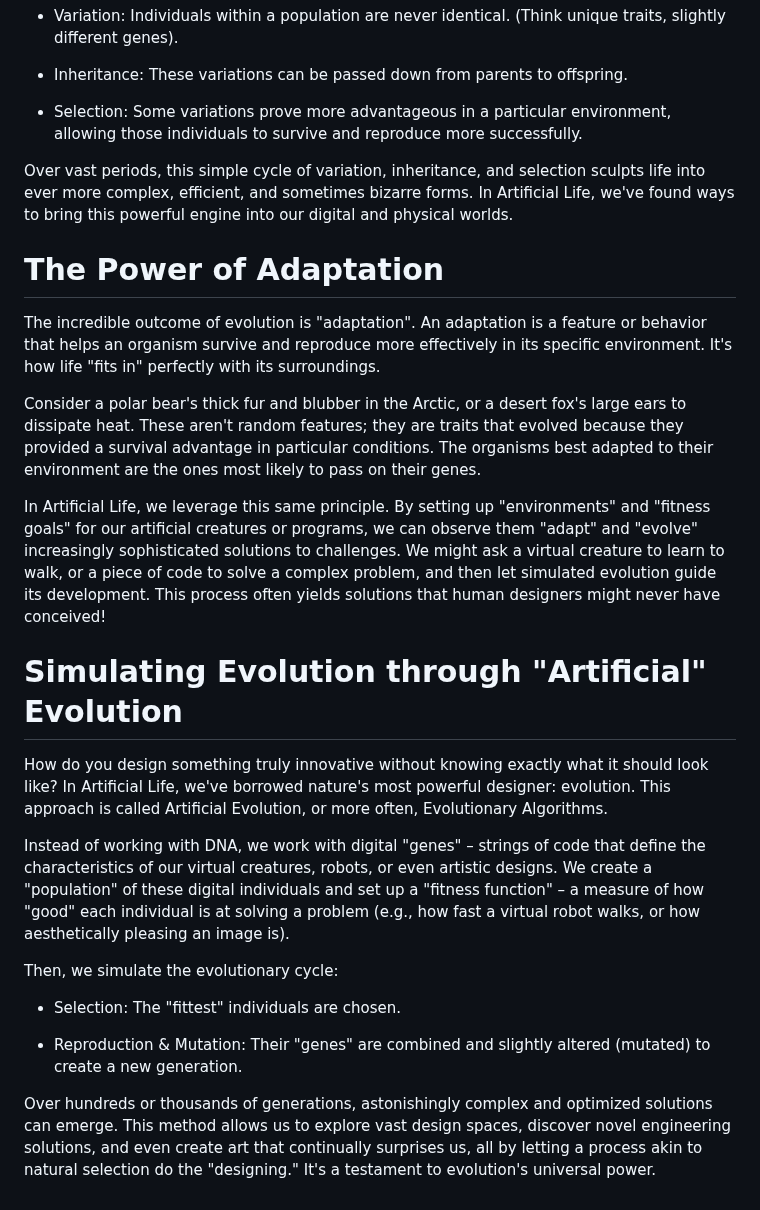
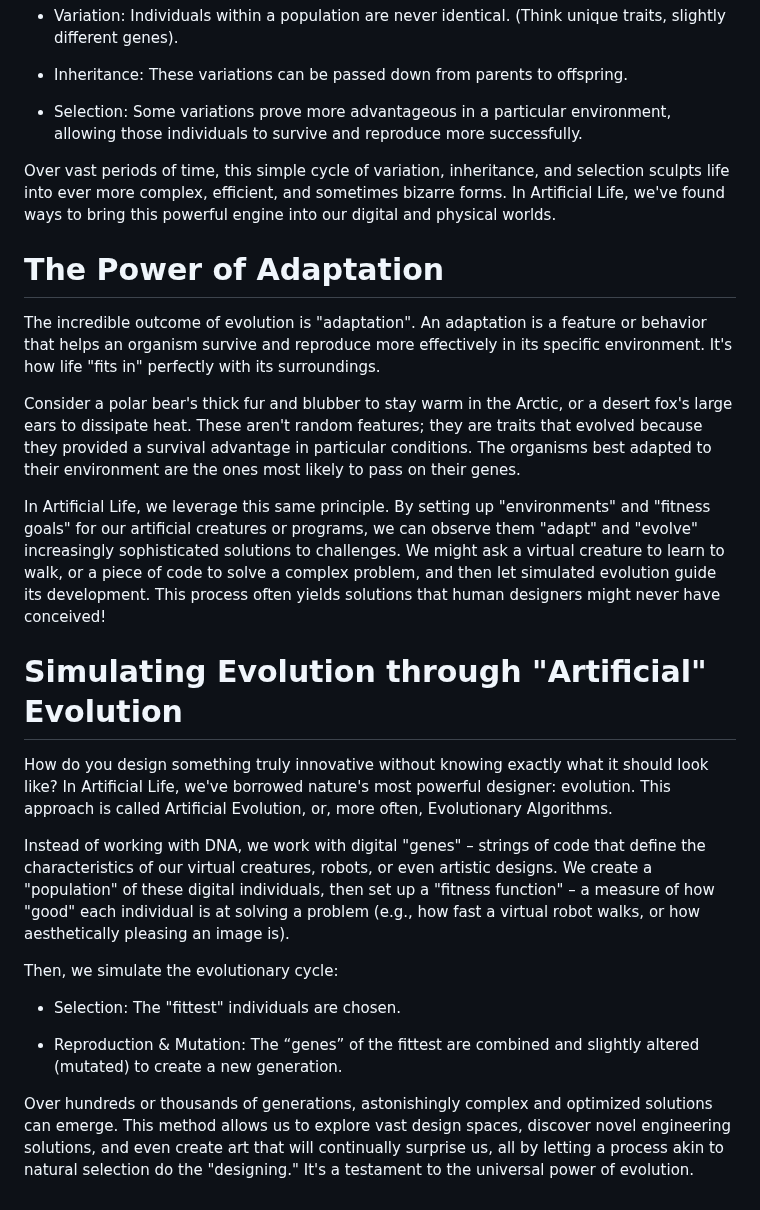
Before and after one commit to imytk/ALIFE_Public_Expo, a Markdown page: Zone 5 - Fundamentals 2 - Evolution & Adaptation/placards/zone_5_placard.md, the part around the change. Rendered like a GitHub page.

Commit message:
Minor updates to zone_5_placard.md

```diff
--- a/Zone 5 - Fundamentals 2 - Evolution & Adaptation/placards/zone_5_placard.md
+++ b/Zone 5 - Fundamentals 2 - Evolution & Adaptation/placards/zone_5_placard.md
@@ -10,26 +10,26 @@ At its core, evolution is a powerful, undirected engine of change that operates
 
 - Selection: Some variations prove more advantageous in a particular environment, allowing those individuals to survive and reproduce more successfully.
 
-Over vast periods, this simple cycle of variation, inheritance, and selection sculpts life into ever more complex, efficient, and sometimes bizarre forms. In Artificial Life, we've found ways to bring this powerful engine into our digital and physical worlds.
+Over vast periods of time, this simple cycle of variation, inheritance, and selection sculpts life into ever more complex, efficient, and sometimes bizarre forms. In Artificial Life, we've found ways to bring this powerful engine into our digital and physical worlds.
 
 # The Power of Adaptation
 
 The incredible outcome of evolution is "adaptation". An adaptation is a feature or behavior that helps an organism survive and reproduce more effectively in its specific environment. It's how life "fits in" perfectly with its surroundings.
 
-Consider a polar bear's thick fur and blubber in the Arctic, or a desert fox's large ears to dissipate heat. These aren't random features; they are traits that evolved because they provided a survival advantage in particular conditions. The organisms best adapted to their environment are the ones most likely to pass on their genes.
+Consider a polar bear's thick fur and blubber to stay warm in the Arctic, or a desert fox's large ears to dissipate heat. These aren't random features; they are traits that evolved because they provided a survival advantage in particular conditions. The organisms best adapted to their environment are the ones most likely to pass on their genes.
 
 In Artificial Life, we leverage this same principle. By setting up "environments" and "fitness goals" for our artificial creatures or programs, we can observe them "adapt" and "evolve" increasingly sophisticated solutions to challenges. We might ask a virtual creature to learn to walk, or a piece of code to solve a complex problem, and then let simulated evolution guide its development. This process often yields solutions that human designers might never have conceived!
 
 # Simulating Evolution through "Artificial" Evolution
 
-How do you design something truly innovative without knowing exactly what it should look like? In Artificial Life, we've borrowed nature's most powerful designer: evolution. This approach is called Artificial Evolution, or more often, Evolutionary Algorithms.
+How do you design something truly innovative without knowing exactly what it should look like? In Artificial Life, we've borrowed nature's most powerful designer: evolution. This approach is called Artificial Evolution, or, more often, Evolutionary Algorithms.
 
-Instead of working with DNA, we work with digital "genes" – strings of code that define the characteristics of our virtual creatures, robots, or even artistic designs. We create a "population" of these digital individuals and set up a "fitness function" – a measure of how "good" each individual is at solving a problem (e.g., how fast a virtual robot walks, or how aesthetically pleasing an image is).
+Instead of working with DNA, we work with digital "genes" – strings of code that define the characteristics of our virtual creatures, robots, or even artistic designs. We create a "population" of these digital individuals, then set up a "fitness function" – a measure of how "good" each individual is at solving a problem (e.g., how fast a virtual robot walks, or how aesthetically pleasing an image is).
 
 Then, we simulate the evolutionary cycle:
 
 - Selection: The "fittest" individuals are chosen.
 
-- Reproduction & Mutation: Their "genes" are combined and slightly altered (mutated) to create a new generation.
+- Reproduction & Mutation: The “genes” of the fittest are combined and slightly altered (mutated) to create a new generation.
 
-Over hundreds or thousands of generations, astonishingly complex and optimized solutions can emerge. This method allows us to explore vast design spaces, discover novel engineering solutions, and even create art that continually surprises us, all by letting a process akin to natural selection do the "designing." It's a testament to evolution's universal power.
+Over hundreds or thousands of generations, astonishingly complex and optimized solutions can emerge. This method allows us to explore vast design spaces, discover novel engineering solutions, and even create art that will continually surprise us, all by letting a process akin to natural selection do the "designing." It's a testament to the universal power of evolution.
```
